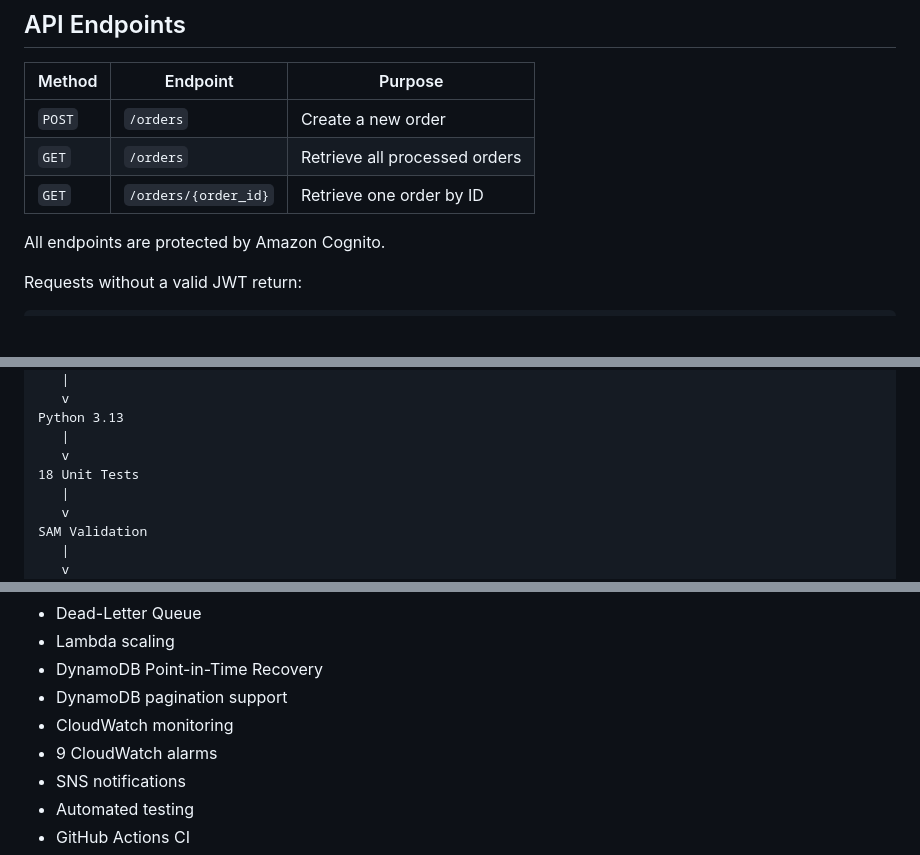
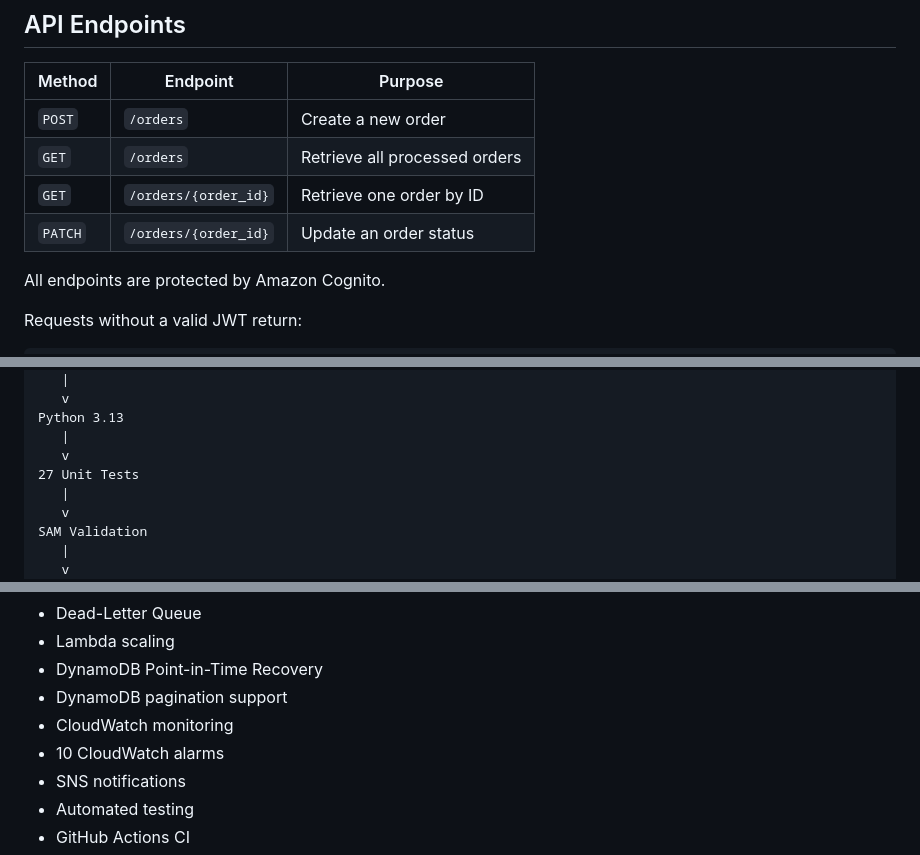
Before and after one commit to MusaMabasa/serverless-order-processing, a Markdown page: README.md, 3 parts joined by grey strips. Rendered like a GitHub page; blank space fills up the shorter version.

Commit message:
Update documentation for PATCH endpoint and AWS WAF

```diff
--- a/README.md
+++ b/README.md
@@ -133,6 +133,7 @@ Git Push -> GitHub Actions -> 18 Tests -> SAM Validation -> SAM Build
 | `POST` | `/orders`            | Create a new order            |
 | `GET`  | `/orders`            | Retrieve all processed orders |
 | `GET`  | `/orders/{order_id}` | Retrieve one order by ID      |
+| `PATCH` | `/orders/{order_id}` | Update an order status        |
 
 All endpoints are protected by Amazon Cognito.
 
@@ -813,7 +814,7 @@ GitHub Actions
 Python 3.13
    |
    v
-18 Unit Tests
+27 Unit Tests
    |
    v
 SAM Validation
@@ -972,7 +973,7 @@ demonstrates efficient primary-key access.
 * DynamoDB Point-in-Time Recovery
 * DynamoDB pagination support
 * CloudWatch monitoring
-* 9 CloudWatch alarms
+* 10 CloudWatch alarms
 * SNS notifications
 * Automated testing
 * GitHub Actions CI
```
Also changed, not shown: other parts of README.md (+10 -11 lines), docs/architecture.md (+29 -13 lines).
